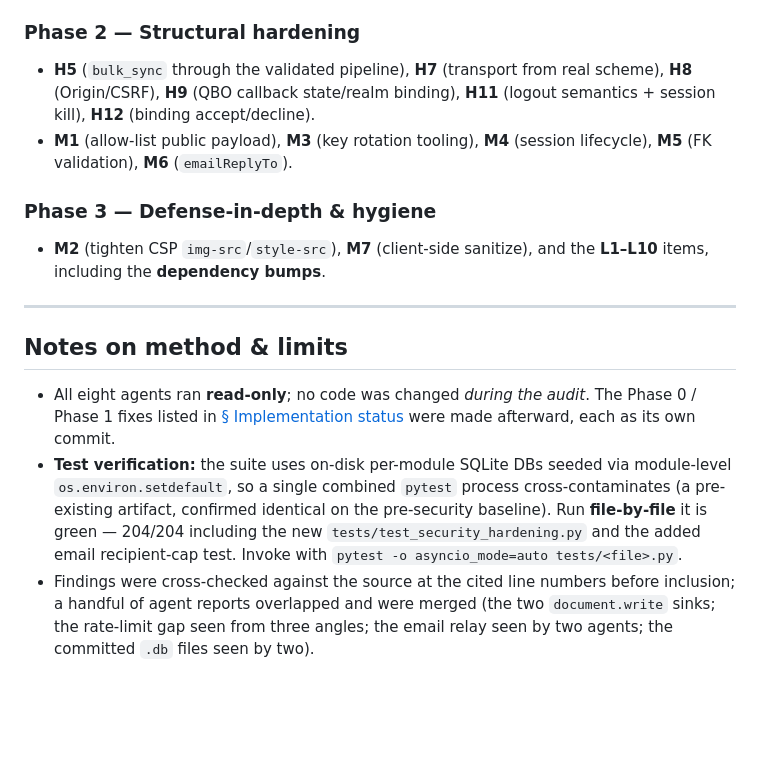
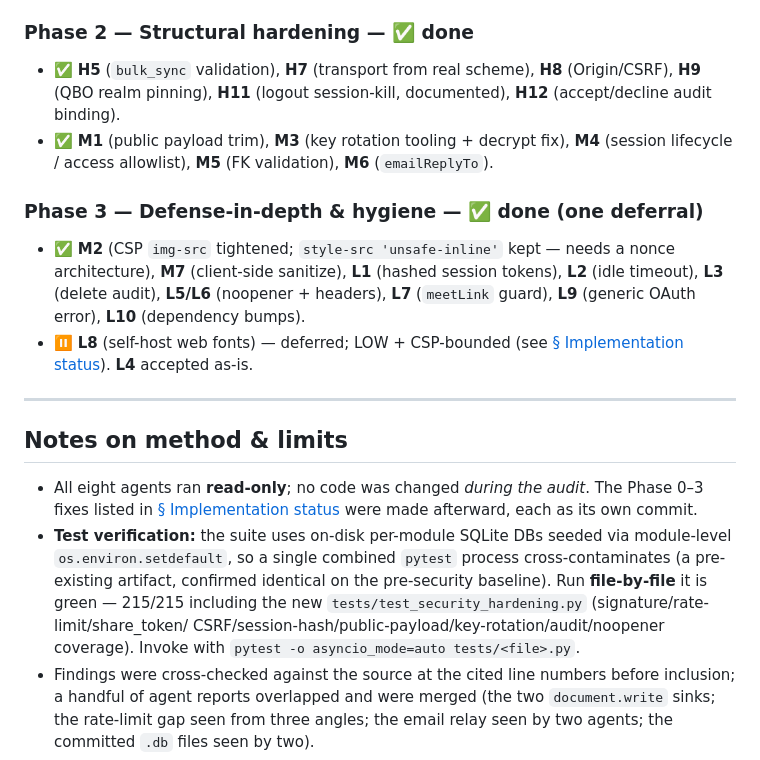
Before and after one commit to WPCom100/LTPApp, a Markdown page: docs/SECURITY_REVIEW.md, the part around one of its changes. Drawn GitHub-style; blank space fills up the shorter version.

```diff
--- a/docs/SECURITY_REVIEW.md
+++ b/docs/SECURITY_REVIEW.md
@@ -610,30 +651,37 @@ implemented yet — these are proposals for your sign-off.
   H2. Recipient-to-known-contacts constraint deferred to Phase 2.
 - ✅ **H10** — stopped reflecting provider error bodies to the client (`f78fbf5`).
 
-### Phase 2 — Structural hardening
-- **H5** (`bulk_sync` through the validated pipeline), **H7** (transport from
-  real scheme), **H8** (Origin/CSRF), **H9** (QBO callback state/realm binding),
-  **H11** (logout semantics + session kill), **H12** (binding accept/decline).
-- **M1** (allow-list public payload), **M3** (key rotation tooling), **M4**
-  (session lifecycle), **M5** (FK validation), **M6** (`emailReplyTo`).
+### Phase 2 — Structural hardening — ✅ done
+- ✅ **H5** (`bulk_sync` validation), **H7** (transport from real scheme),
+  **H8** (Origin/CSRF), **H9** (QBO realm pinning), **H11** (logout
+  session-kill, documented), **H12** (accept/decline audit binding).
+- ✅ **M1** (public payload trim), **M3** (key rotation tooling + decrypt fix),
+  **M4** (session lifecycle / access allowlist), **M5** (FK validation),
+  **M6** (`emailReplyTo`).
 
-### Phase 3 — Defense-in-depth & hygiene
-- **M2** (tighten CSP `img-src`/`style-src`), **M7** (client-side sanitize),
-  and the **L1–L10** items, including the **dependency bumps**.
+### Phase 3 — Defense-in-depth & hygiene — ✅ done (one deferral)
+- ✅ **M2** (CSP `img-src` tightened; `style-src 'unsafe-inline'` kept — needs a
+  nonce architecture), **M7** (client-side sanitize), **L1** (hashed session
+  tokens), **L2** (idle timeout), **L3** (delete audit), **L5/L6** (noopener +
+  headers), **L7** (`meetLink` guard), **L9** (generic OAuth error),
+  **L10** (dependency bumps).
+- ⏸️ **L8** (self-host web fonts) — deferred; LOW + CSP-bounded (see
+  [§ Implementation status](#implementation-status)). **L4** accepted as-is.
 
 ---
 
 ## Notes on method & limits
 
 - All eight agents ran **read-only**; no code was changed *during the audit*.
-  The Phase 0 / Phase 1 fixes listed in [§ Implementation status](#implementation-status)
+  The Phase 0–3 fixes listed in [§ Implementation status](#implementation-status)
   were made afterward, each as its own commit.
 - **Test verification:** the suite uses on-disk per-module SQLite DBs seeded via
   module-level `os.environ.setdefault`, so a single combined `pytest` process
   cross-contaminates (a pre-existing artifact, confirmed identical on the
-  pre-security baseline). Run **file-by-file** it is green — 204/204 including
-  the new `tests/test_security_hardening.py` and the added email recipient-cap
-  test. Invoke with `pytest -o asyncio_mode=auto tests/<file>.py`.
+  pre-security baseline). Run **file-by-file** it is green — 215/215 including
+  the new `tests/test_security_hardening.py` (signature/rate-limit/share_token/
+  CSRF/session-hash/public-payload/key-rotation/audit/noopener coverage).
+  Invoke with `pytest -o asyncio_mode=auto tests/<file>.py`.
 - Findings were cross-checked against the source at the cited line numbers
   before inclusion; a handful of agent reports overlapped and were merged
   (the two `document.write` sinks; the rate-limit gap seen from three angles;
```
Also changed, not shown: other parts of docs/SECURITY_REVIEW.md (+54 -13 lines).
